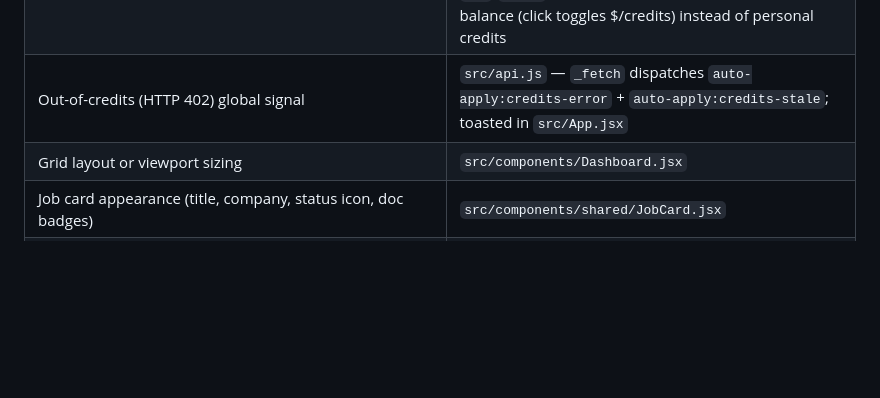
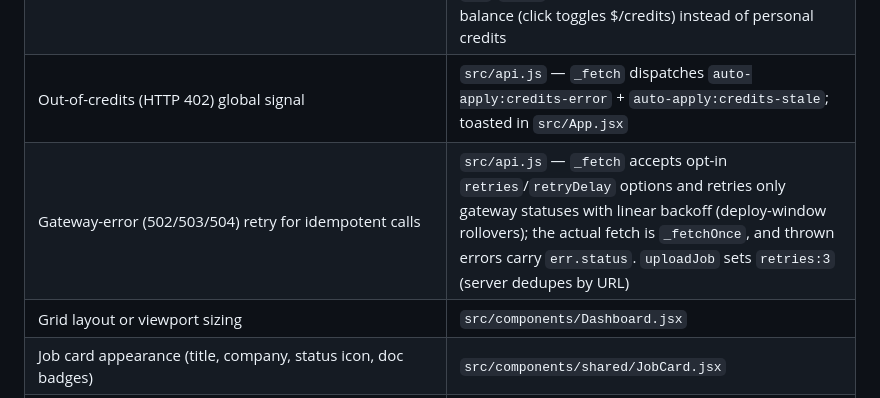
Before and after one commit to thebarlow/AutoApply, a Markdown page: react-dashboard/CONTEXT.md, the part around the change. GitHub-like rendering; blank space fills up the shorter version.

```diff
--- a/react-dashboard/CONTEXT.md
+++ b/react-dashboard/CONTEXT.md
@@ -44,6 +44,7 @@ Two-panel layout split 3:2 in a 5-column grid:
 | Top navbar (branding, credits, help button, Admin link for admins) | `src/components/Navbar.jsx` — shows an Admin link when `me.is_admin` |
 | Credit balance display (navbar + User tab panel) | `src/components/widgets/CreditBalance.jsx` — fetches `/api/credits`; refetches on `auto-apply:credits-stale` event; `variant` prop: `nav`/`panel`; for admins shows the platform system balance (click toggles $/credits) instead of personal credits |
 | Out-of-credits (HTTP 402) global signal | `src/api.js` — `_fetch` dispatches `auto-apply:credits-error` + `auto-apply:credits-stale`; toasted in `src/App.jsx` |
+| Gateway-error (502/503/504) retry for idempotent calls | `src/api.js` — `_fetch` accepts opt-in `retries`/`retryDelay` options and retries only gateway statuses with linear backoff (deploy-window rollovers); the actual fetch is `_fetchOnce`, and thrown errors carry `err.status`. `uploadJob` sets `retries:3` (server dedupes by URL) |
 | Grid layout or viewport sizing | `src/components/Dashboard.jsx` |
 | Job card appearance (title, company, status icon, doc badges) | `src/components/shared/JobCard.jsx` |
 | Pipeline tabs (Inbox / Processing / Outbound / Archives) | `src/components/widgets/Pipeline.jsx` |
```
Also changed, not shown: .claude/TODO.md (+6 -0 lines).
